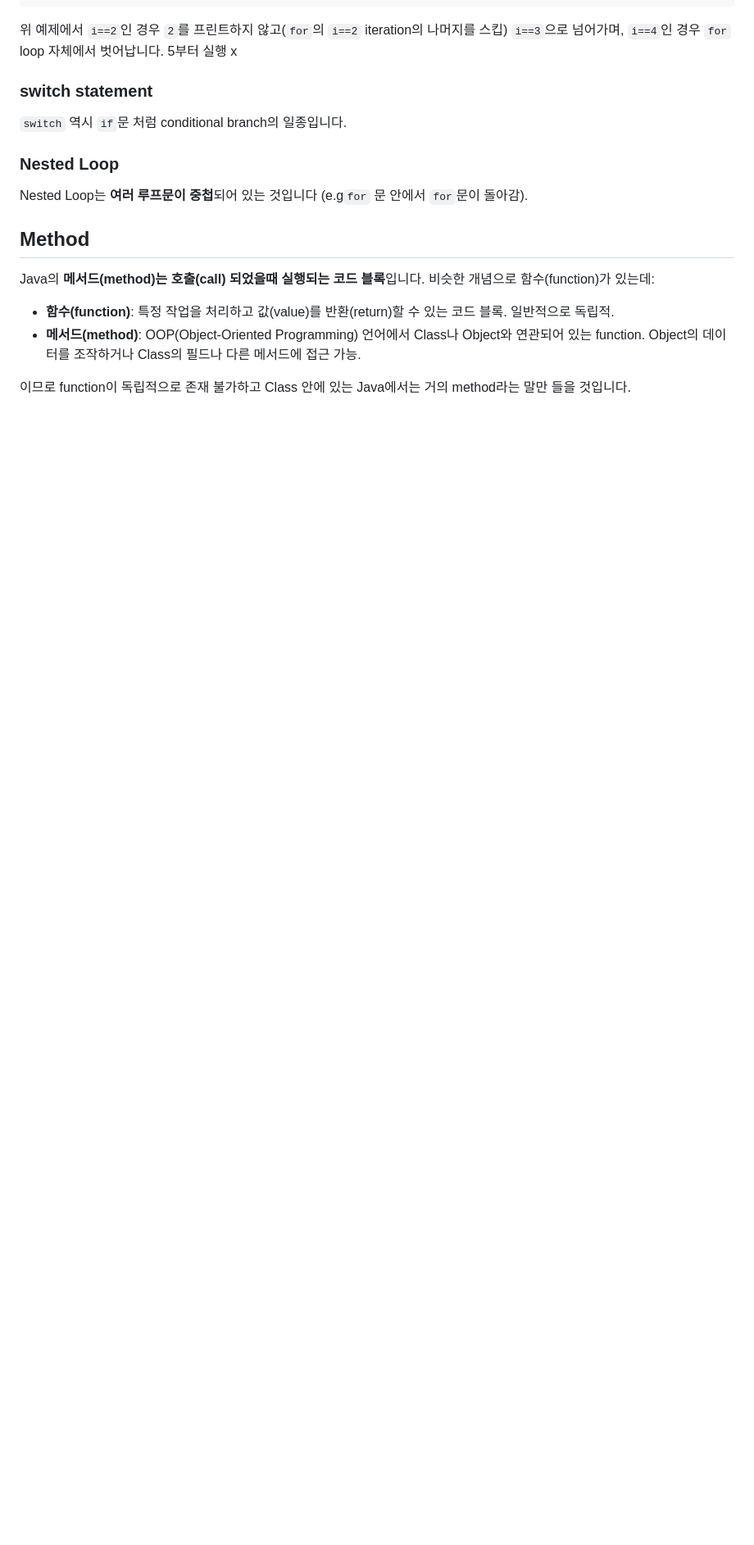
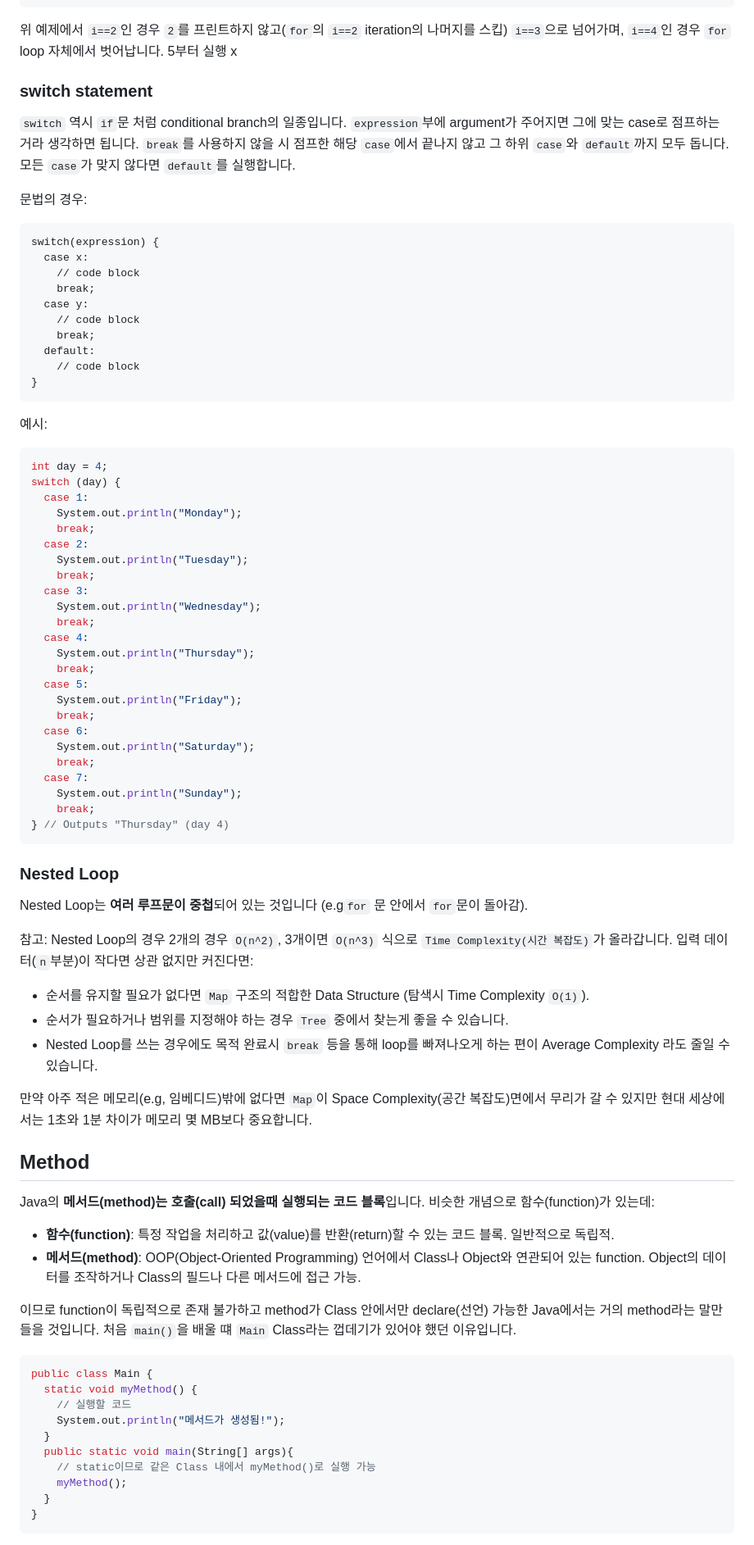
Before and after one commit to pinetreeplus/global-in-notes, a Markdown page: java/java-beginner/Java-beginner.md, the part around one of its changes. Shown at 82% size. Rendered like a GitHub page; blank space fills up the shorter version.

Commit message:
Java Beginner 보강

````diff
--- a/java/java-beginner/Java-beginner.md
+++ b/java/java-beginner/Java-beginner.md
@@ -334,11 +341,63 @@ for (int i = 0; i < 6; i++) {
 
 ### switch statement
 
-`switch` 역시 `if`문 처럼 conditional branch의 일종입니다.
+`switch` 역시 `if`문 처럼 conditional branch의 일종입니다. `expression`부에 argument가 주어지면 그에 맞는 case로 점프하는 거라 생각하면 됩니다. `break`를 사용하지 않을 시 점프한 해당 `case`에서 끝나지 않고 그 하위 `case`와 `default`까지 모두 돕니다. 모든 `case`가 맞지 않다면 `default`를 실행합니다.
+
+문법의 경우:
+
+```
+switch(expression) {
+  case x:
+    // code block
+    break;
+  case y:
+    // code block
+    break;
+  default:
+    // code block
+}
+```
+
+예시:
+
+```java
+int day = 4;
+switch (day) {
+  case 1:
+    System.out.println("Monday");
+    break;
+  case 2:
+    System.out.println("Tuesday");
+    break;
+  case 3:
+    System.out.println("Wednesday");
+    break;
+  case 4:
+    System.out.println("Thursday");
+    break;
+  case 5:
+    System.out.println("Friday");
+    break;
+  case 6:
+    System.out.println("Saturday");
+    break;
+  case 7:
+    System.out.println("Sunday");
+    break;
+} // Outputs "Thursday" (day 4)
+```
 
 ### Nested Loop
 
 Nested Loop는 **여러 루프문이 중첩**되어 있는 것입니다 (e.g`for` 문 안에서 `for`문이 돌아감).
+
+참고: Nested Loop의 경우 2개의 경우 `O(n^2)`, 3개이면 `O(n^3)` 식으로 `Time Complexity(시간 복잡도)`가 올라갑니다. 입력 데이터(`n`부분)이 작다면 상관 없지만 커진다면:
+
+- 순서를 유지할 필요가 없다면 `Map` 구조의 적합한 Data Structure (탐색시 Time Complexity `O(1)`).
+- 순서가 필요하거나 범위를 지정해야 하는 경우 `Tree` 중에서 찾는게 좋을 수 있습니다.
+- Nested Loop를 쓰는 경우에도 목적 완료시 `break` 등을 통해 loop를 빠져나오게 하는 편이 Average Complexity 라도 줄일 수 있습니다.
+
+만약 아주 적은 메모리(e.g, 임베디드)밖에 없다면 `Map`이 Space Complexity(공간 복잡도)면에서 무리가 갈 수 있지만 현대 세상에서는 1초와 1분 차이가 메모리 몇 MB보다 중요합니다.
 
 ## Method
 
@@ -347,4 +406,18 @@ Java의 **메서드(method)는 호출(call) 되었을때 실행되는 코드 블
 - **함수(function)**: 특정 작업을 처리하고 값(value)를 반환(return)할 수 있는 코드 블록. 일반적으로 독립적.
 - **메서드(method)**: OOP(Object-Oriented Programming) 언어에서 Class나 Object와 연관되어 있는 function. Object의 데이터를 조작하거나 Class의 필드나 다른 메서드에 접근 가능.
 
-이므로 function이 독립적으로 존재 불가하고 Class 안에 있는 Java에서는 거의 method라는 말만 들을 것입니다.
+이므로 function이 독립적으로 존재 불가하고 method가 Class 안에서만 declare(선언) 가능한 Java에서는 거의 method라는 말만 들을 것입니다. 처음 `main()`을 배울 떄 `Main` Class라는 껍데기가 있어야 했던 이유입니다.
+
+```java
+public class Main {
+  static void myMethod() {
+    // 실행할 코드
+    System.out.println("메서드가 생성됨!");
+  }
+  public static void main(String[] args){
+    // static이므로 같은 Class 내에서 myMethod()로 실행 가능
+    myMethod();
+  }
+}
+```
+
````
Also changed, not shown: other parts of java/java-beginner/Java-beginner.md (+33 -6 lines), java/java-intermediate/java-intermediate.md (+4 -3 lines).
